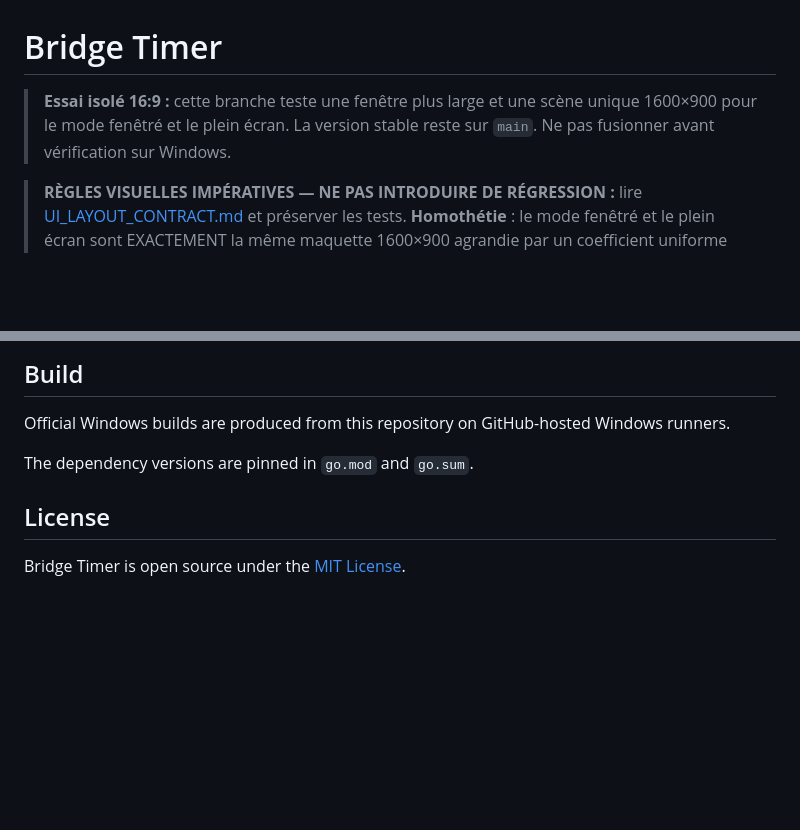
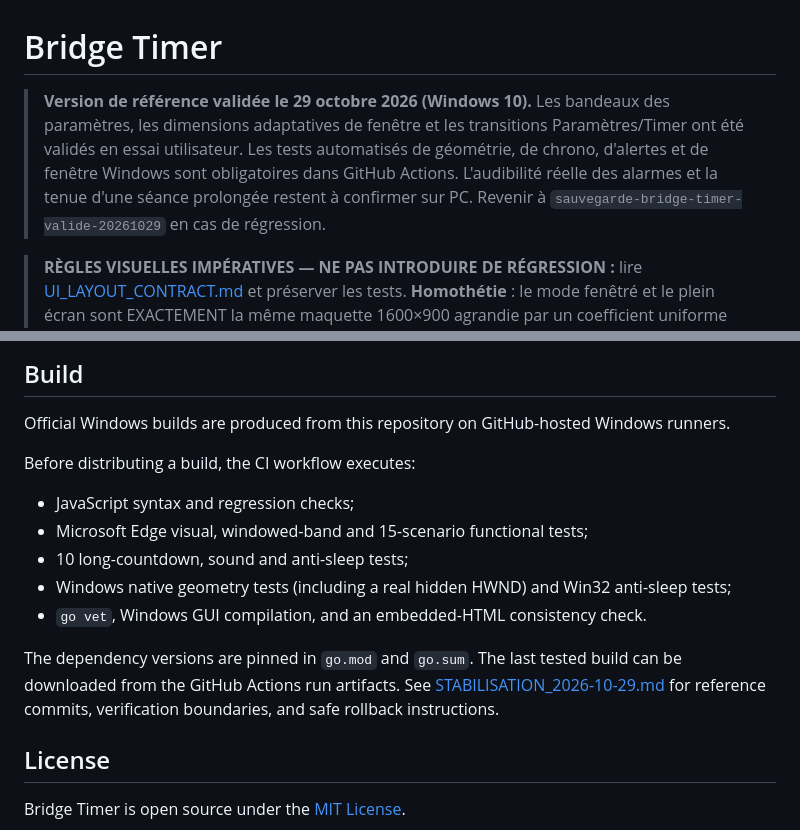
Before and after one commit to CapGui13/BridgeTimer, a Markdown page: README.md, 2 parts joined by grey strips. GitHub-like rendering; blank space fills up the shorter version.

Commit message:
Document validated Bridge Timer 1.7.8 reference, CI gates and recovery branch

```diff
--- a/README.md
+++ b/README.md
@@ -1,8 +1,12 @@
 # Bridge Timer
 
-> **Essai isolé 16:9 :** cette branche teste une fenêtre plus large et une
-> scène unique 1600×900 pour le mode fenêtré et le plein écran. La version
-> stable reste sur `main`. Ne pas fusionner avant vérification sur Windows.
+> **Version de référence validée le 29 octobre 2026 (Windows 10).**
+> Les bandeaux des paramètres, les dimensions adaptatives de fenêtre et les
+> transitions Paramètres/Timer ont été validés en essai utilisateur.
+> Les tests automatisés de géométrie, de chrono, d'alertes et de fenêtre
+> Windows sont obligatoires dans GitHub Actions. L'audibilité réelle des
+> alarmes et la tenue d'une séance prolongée restent à confirmer sur PC.
+> Revenir à `sauvegarde-bridge-timer-valide-20261029` en cas de régression.
 
 > **RÈGLES VISUELLES IMPÉRATIVES — NE PAS INTRODUIRE DE RÉGRESSION :**
 > lire [UI_LAYOUT_CONTRACT.md](UI_LAYOUT_CONTRACT.md) et préserver les tests.
@@ -54,7 +58,17 @@ Run `BridgeTimer.exe`. No installer is required.
 
 Official Windows builds are produced from this repository on GitHub-hosted Windows runners.
 
+Before distributing a build, the CI workflow executes:
+- JavaScript syntax and regression checks;
+- Microsoft Edge visual, windowed-band and 15-scenario functional tests;
+- 10 long-countdown, sound and anti-sleep tests;
+- Windows native geometry tests (including a real hidden HWND) and Win32 anti-sleep tests;
+- `go vet`, Windows GUI compilation, and an embedded-HTML consistency check.
+
 The dependency versions are pinned in `go.mod` and `go.sum`.
+The last tested build can be downloaded from the GitHub Actions run artifacts.
+See [STABILISATION_2026-10-29.md](STABILISATION_2026-10-29.md) for
+reference commits, verification boundaries, and safe rollback instructions.
 
 ## License
 
```
